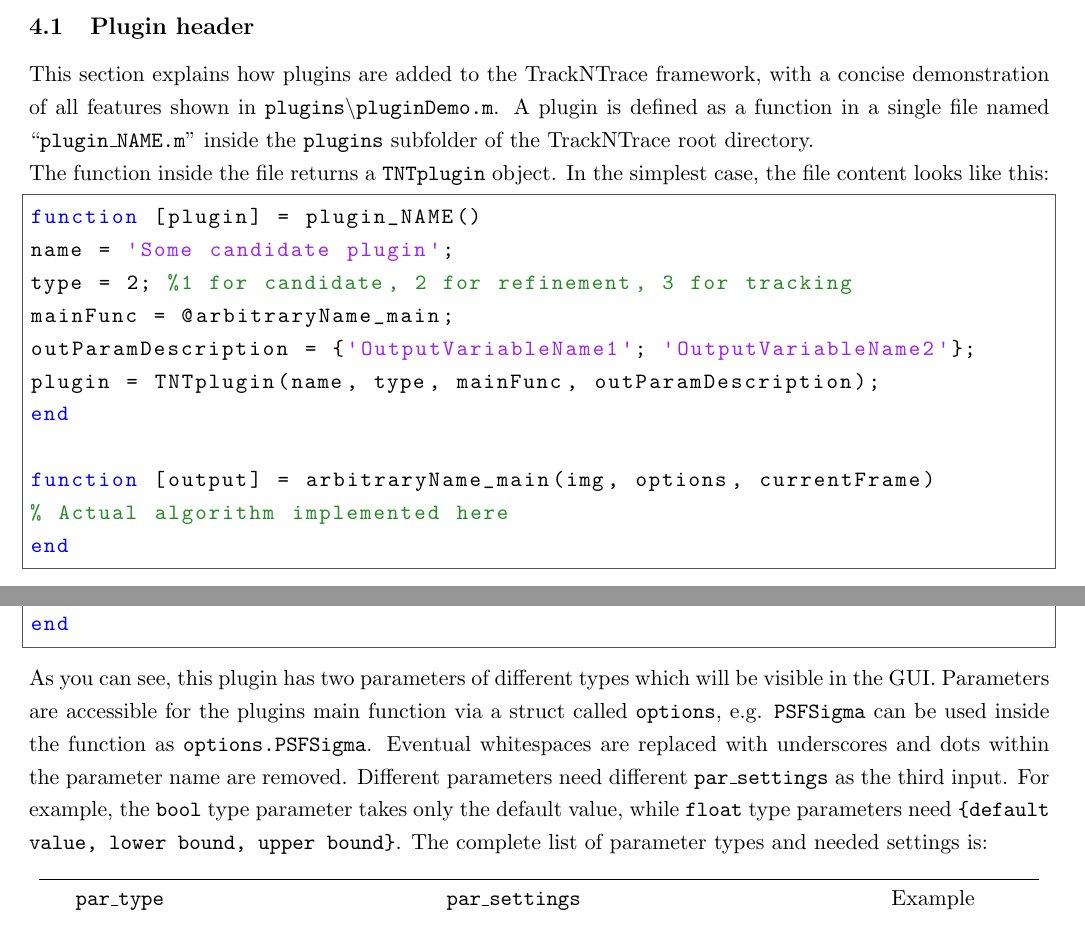
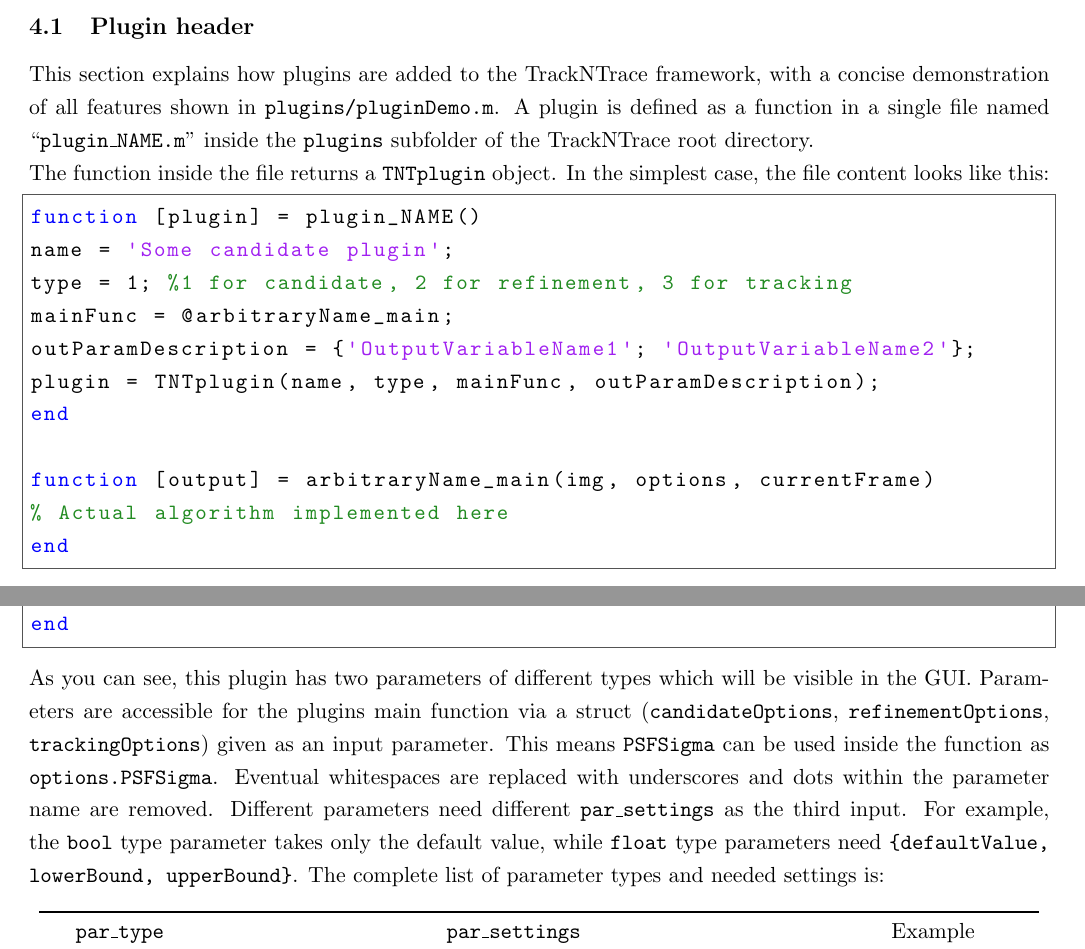
Before and after one commit to scstein/TrackNTrace, a LaTeX document (manual/manual.tex): two parts of pages 9 and 10 of 14, joined at a grey line, cut so that both start at the same text. Compiled offline with pdfLaTeX.

Commit message:
Tiny fixes to manual

```diff
--- a/manual/manual.tex
+++ b/manual/manual.tex
@@ -261,13 +261,13 @@ All results obtained by TrackNTrace are saved in a \texttt{mat}-file in the form
 
 \section{How to write a TrackNTrace plugin}\label{sec:howto_plugins}
 \subsection{Plugin header}
-This section explains how plugins are added to the TrackNTrace framework, with a concise demonstration of all features shown in \texttt{plugins\textbackslash pluginDemo.m}. A plugin is defined as a function in a single file named ``\texttt{plugin\_NAME.m}'' inside the \texttt{plugins} subfolder of the TrackNTrace root directory.
+This section explains how plugins are added to the TrackNTrace framework, with a concise demonstration of all features shown in \texttt{plugins/pluginDemo.m}. A plugin is defined as a function in a single file named ``\texttt{plugin\_NAME.m}'' inside the \texttt{plugins} subfolder of the TrackNTrace root directory.
 
 The function inside the file returns a \texttt{TNTplugin} object. In the simplest case, the file content looks like this:
 \begin{lstlisting}[style=Matlab-editor]
 function [plugin] = plugin_NAME()
 name = 'Some candidate plugin';
-type = 2; %1 for candidate, 2 for refinement, 3 for tracking
+type = 1; %1 for candidate, 2 for refinement, 3 for tracking
 mainFunc = @arbitraryName_main;
 outParamDescription = {'OutputVariableName1'; 'OutputVariableName2'};
 plugin = TNTplugin(name, type, mainFunc, outParamDescription);
@@ -324,7 +324,7 @@ plugin.add_param('estimateWidth',...
 end
 \end{lstlisting}
 
-As you can see, this plugin has two parameters of different types which will be visible in the GUI. Parameters are accessible for the plugins main function via a struct called \texttt{options}, e.g. \texttt{PSFSigma} can be used inside the function as \texttt{options.PSFSigma}. Eventual whitespaces are replaced with underscores and dots within the parameter name are removed. Different parameters need different \texttt{par\textunderscore settings} as the third input. For example, the \texttt{bool} type parameter takes only the default value, while \texttt{float} type parameters need \texttt{\string{default value, lower bound, upper bound\string}}. The complete list of parameter types and needed settings is:
+As you can see, this plugin has two parameters of different types which will be visible in the GUI. Parameters are accessible for the plugins main function via a struct (\texttt{candidateOptions}, \texttt{refinementOptions}, \texttt{trackingOptions}) given as an input parameter. This means \texttt{PSFSigma} can be used inside the function as \texttt{options.PSFSigma}. Eventual whitespaces are replaced with underscores and dots within the parameter name are removed. Different parameters need different \texttt{par\textunderscore settings} as the third input. For example, the \texttt{bool} type parameter takes only the default value, while \texttt{float} type parameters need \texttt{\string{defaultValue, lowerBound, upperBound\string}}. The complete list of parameter types and needed settings is:
 \begin{table}[!h]
 \centering
 \begin{tabular}{p{0.135\textwidth} p{0.59\textwidth} p{0.185\textwidth}}
```
Also changed, not shown: manual/manual.pdf, manual/manual.tex (2 more changed lines).
